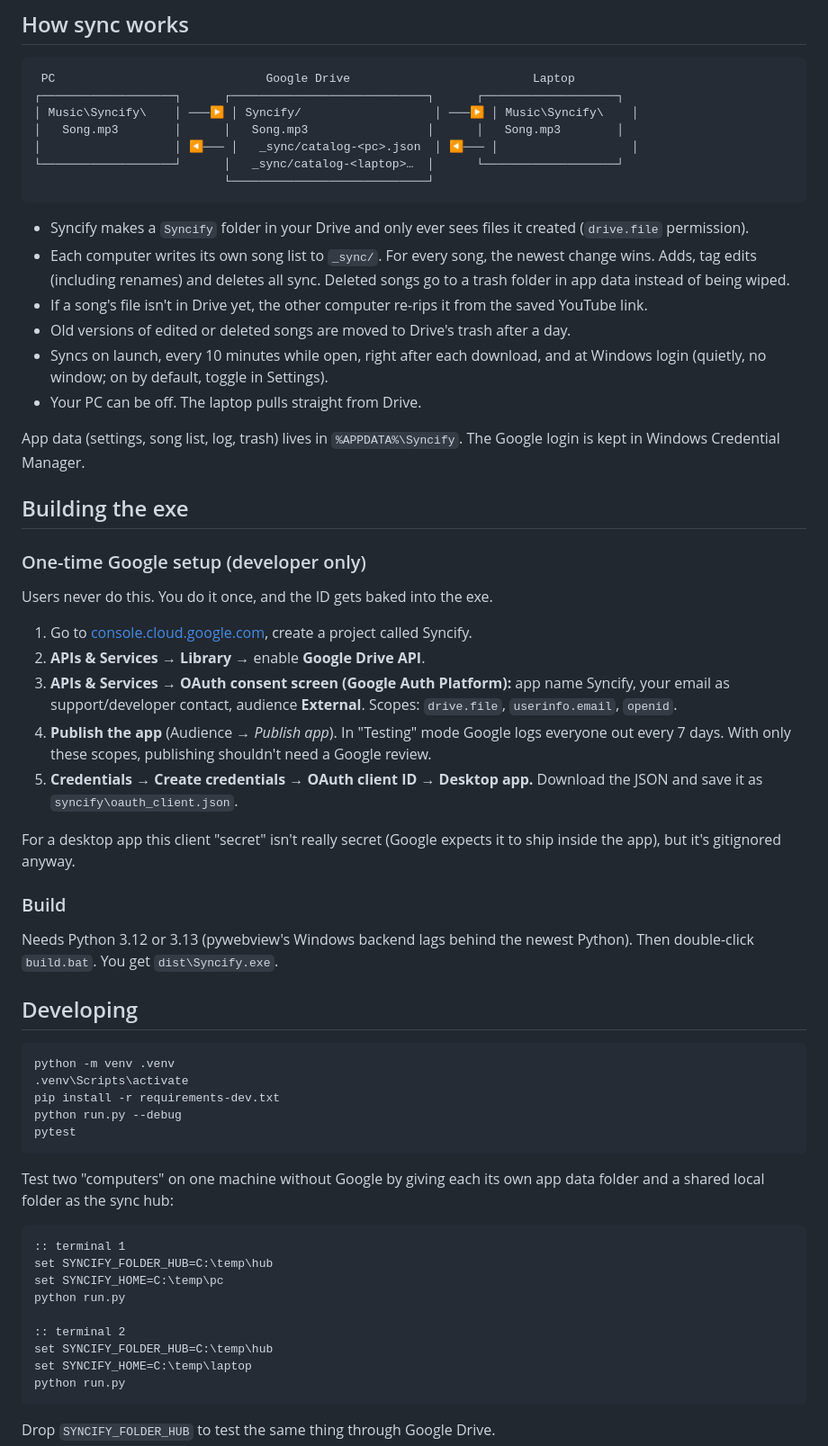
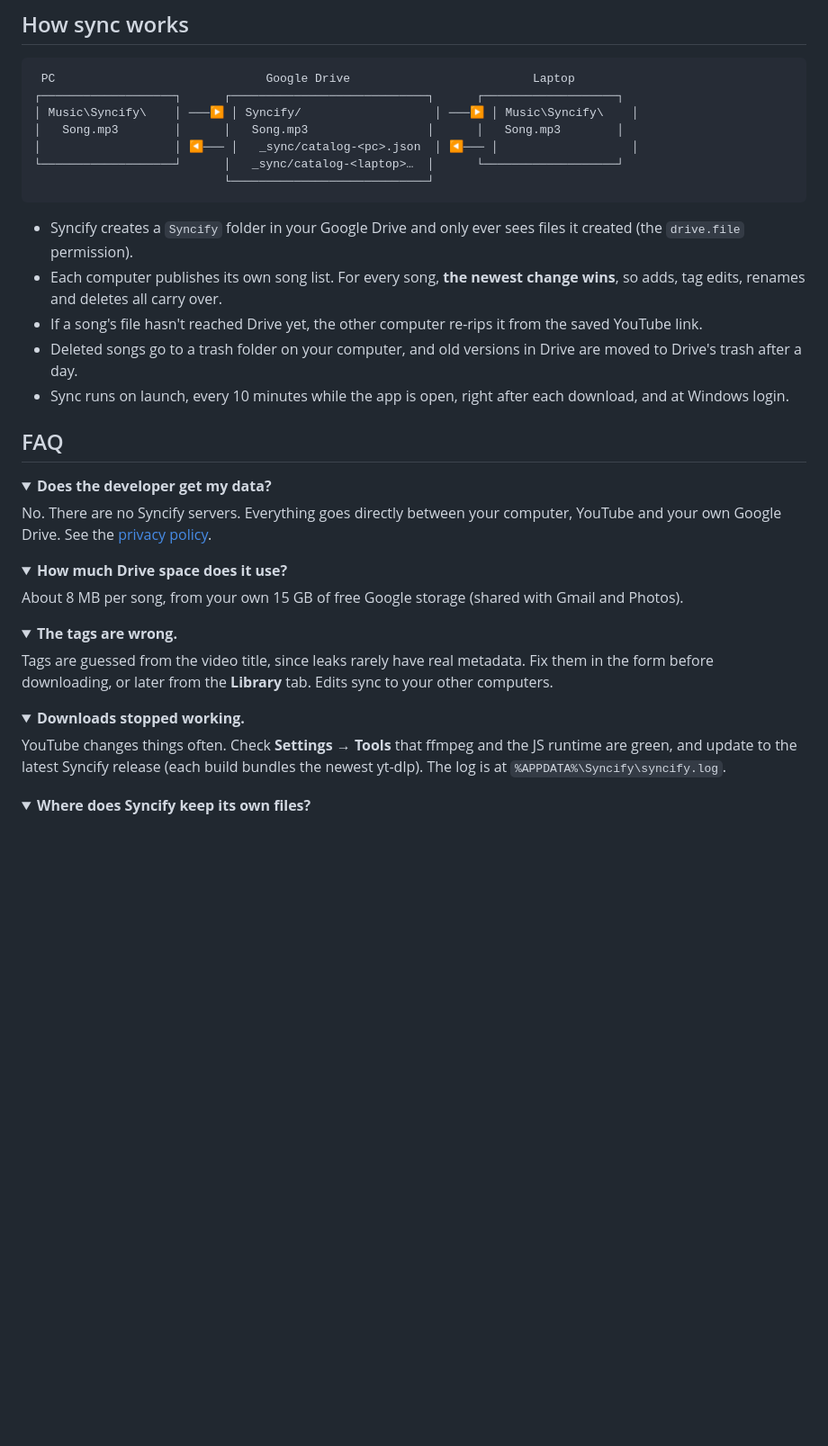
Before and after one commit to RitvikNeerattil/Syncify, a Markdown page: README.md, the part around one of its changes. Shown at 90% size. GitHub-like rendering; folded sections open; blank space fills up the shorter version.

Commit message:
Update README and add DEVELOPMENT documentation for Syncify

````diff
--- a/README.md
+++ b/README.md
@@ -25,54 +74,38 @@ That's it. On first launch Syncify also downloads ffmpeg and Deno (about 130 MB,
                            └────────────────────────────┘
 ```
 
-- Syncify makes a `Syncify` folder in your Drive and only ever sees files it created (`drive.file` permission).
-- Each computer writes its own song list to `_sync/`. For every song, the newest change wins. Adds, tag edits (including renames) and deletes all sync. Deleted songs go to a trash folder in app data instead of being wiped.
-- If a song's file isn't in Drive yet, the other computer re-rips it from the saved YouTube link.
-- Old versions of edited or deleted songs are moved to Drive's trash after a day.
-- Syncs on launch, every 10 minutes while open, right after each download, and at Windows login (quietly, no window; on by default, toggle in Settings).
-- Your PC can be off. The laptop pulls straight from Drive.
+- Syncify creates a `Syncify` folder in your Google Drive and only ever sees files it created (the `drive.file` permission).
+- Each computer publishes its own song list. For every song, **the newest change wins**, so adds, tag edits, renames and deletes all carry over.
+- If a song's file hasn't reached Drive yet, the other computer re-rips it from the saved YouTube link.
+- Deleted songs go to a trash folder on your computer, and old versions in Drive are moved to Drive's trash after a day.
+- Sync runs on launch, every 10 minutes while the app is open, right after each download, and at Windows login.
 
-App data (settings, song list, log, trash) lives in `%APPDATA%\Syncify`. The Google login is kept in Windows Credential Manager.
+## FAQ
 
-## Building the exe
+<details>
+<summary><b>Does the developer get my data?</b></summary>
 
-### One-time Google setup (developer only)
+No. There are no Syncify servers. Everything goes directly between your computer, YouTube and your own Google Drive. See the [privacy policy](https://ritvikneerattil.github.io/Syncify/privacy.html).
+</details>
 
-Users never do this. You do it once, and the ID gets baked into the exe.
+<details>
+<summary><b>How much Drive space does it use?</b></summary>
 
-1. Go to [console.cloud.google.com](https://console.cloud.google.com), create a project called Syncify.
-2. **APIs & Services → Library →** enable **Google Drive API**.
-3. **APIs & Services → OAuth consent screen (Google Auth Platform):** app name Syncify, your email as support/developer contact, audience **External**. Scopes: `drive.file`, `userinfo.email`, `openid`.
-4. **Publish the app** (Audience → *Publish app*). In "Testing" mode Google logs everyone out every 7 days. With only these scopes, publishing shouldn't need a Google review.
-5. **Credentials → Create credentials → OAuth client ID → Desktop app.** Download the JSON and save it as `syncify\oauth_client.json`.
+About 8 MB per song, from your own 15 GB of free Google storage (shared with Gmail and Photos).
+</details>
 
-For a desktop app this client "secret" isn't really secret (Google expects it to ship inside the app), but it's gitignored anyway.
+<details>
+<summary><b>The tags are wrong.</b></summary>
 
-### Build
+Tags are guessed from the video title, since leaks rarely have real metadata. Fix them in the form before downloading, or later from the **Library** tab. Edits sync to your other computers.
+</details>
 
-Needs Python 3.12 or 3.13 (pywebview's Windows backend lags behind the newest Python). Then double-click `build.bat`. You get `dist\Syncify.exe`.
+<details>
+<summary><b>Downloads stopped working.</b></summary>
 
-## Developing
+YouTube changes things often. Check **Settings → Tools** that ffmpeg and the JS runtime are green, and update to the latest Syncify release (each build bundles the newest yt-dlp). The log is at `%APPDATA%\Syncify\syncify.log`.
+</details>
 
-```
-python -m venv .venv
-.venv\Scripts\activate
-pip install -r requirements-dev.txt
-python run.py --debug
-pytest
-```
+<details>
+<summary><b>Where does Syncify keep its own files?</b></summary>
 
-Test two "computers" on one machine without Google by giving each its own app data folder and a shared local folder as the sync hub:
-```
-:: terminal 1
-set SYNCIFY_FOLDER_HUB=C:\temp\hub
-set SYNCIFY_HOME=C:\temp\pc
-python run.py
-
-:: terminal 2
-set SYNCIFY_FOLDER_HUB=C:\temp\hub
-set SYNCIFY_HOME=C:\temp\laptop
-python run.py
-```
-Drop `SYNCIFY_FOLDER_HUB` to test the same thing through Google Drive.
-
````
Also changed, not shown: other parts of README.md (+65 -42 lines), DEVELOPMENT.md (added, +80 -0 lines).
